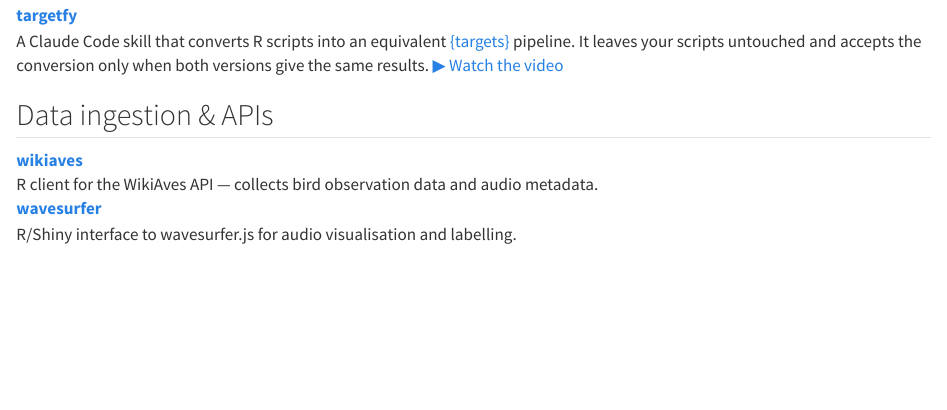
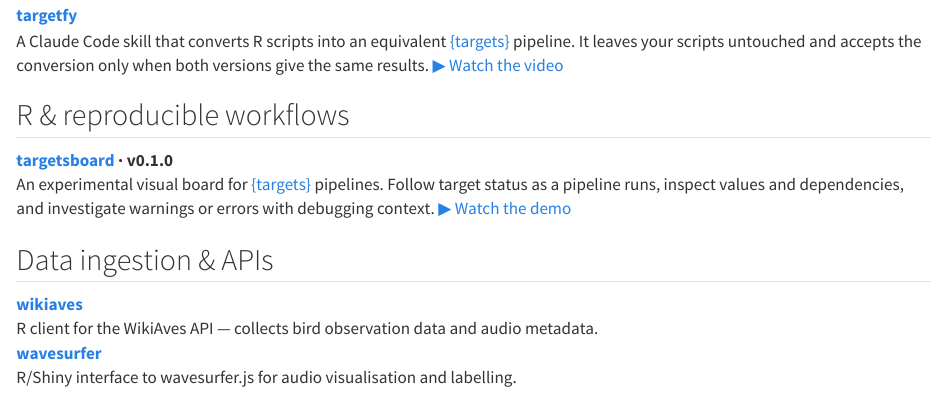
Before and after one commit to Athospd/athosdamiani, a Quarto document (projects.qmd): the page in a window 1100 px wide, from 370 px down. Rendered offline with R 4.5, knitr and Pandoc in place of Quarto, with nearby package versions.

Commit message:
Add targetsboard to projects page

```diff
--- a/projects.qmd
+++ b/projects.qmd
@@ -18,6 +18,11 @@
 
 **[targetfy](https://github.com/Athospd/targetfy)**
 : A Claude Code skill that converts R scripts into an equivalent [{targets}](https://books.ropensci.org/targets/) pipeline. It leaves your scripts untouched and accepts the conversion only when both versions give the same results. [▶ Watch the video](https://www.youtube.com/watch?v=f4F8yNo_d8Y)
+
+## R & reproducible workflows
+
+**[targetsboard](https://github.com/Athospd/targetsboard) · v0.1.0**
+: An experimental visual board for [{targets}](https://docs.ropensci.org/targets/) pipelines. Follow target status as a pipeline runs, inspect values and dependencies, and investigate warnings or errors with debugging context. [▶ Watch the demo](https://www.youtube.com/watch?v=pEsTN9rke2U)
 
 ## Data ingestion & APIs
 
```
